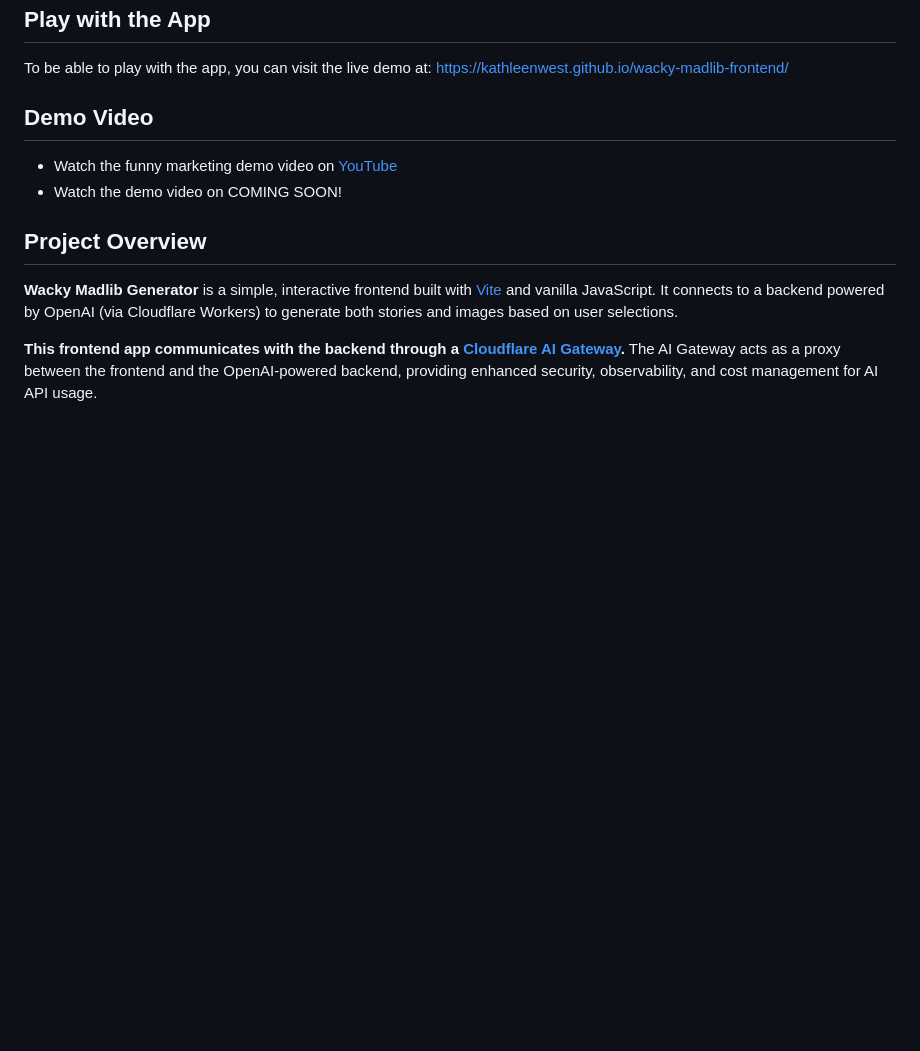
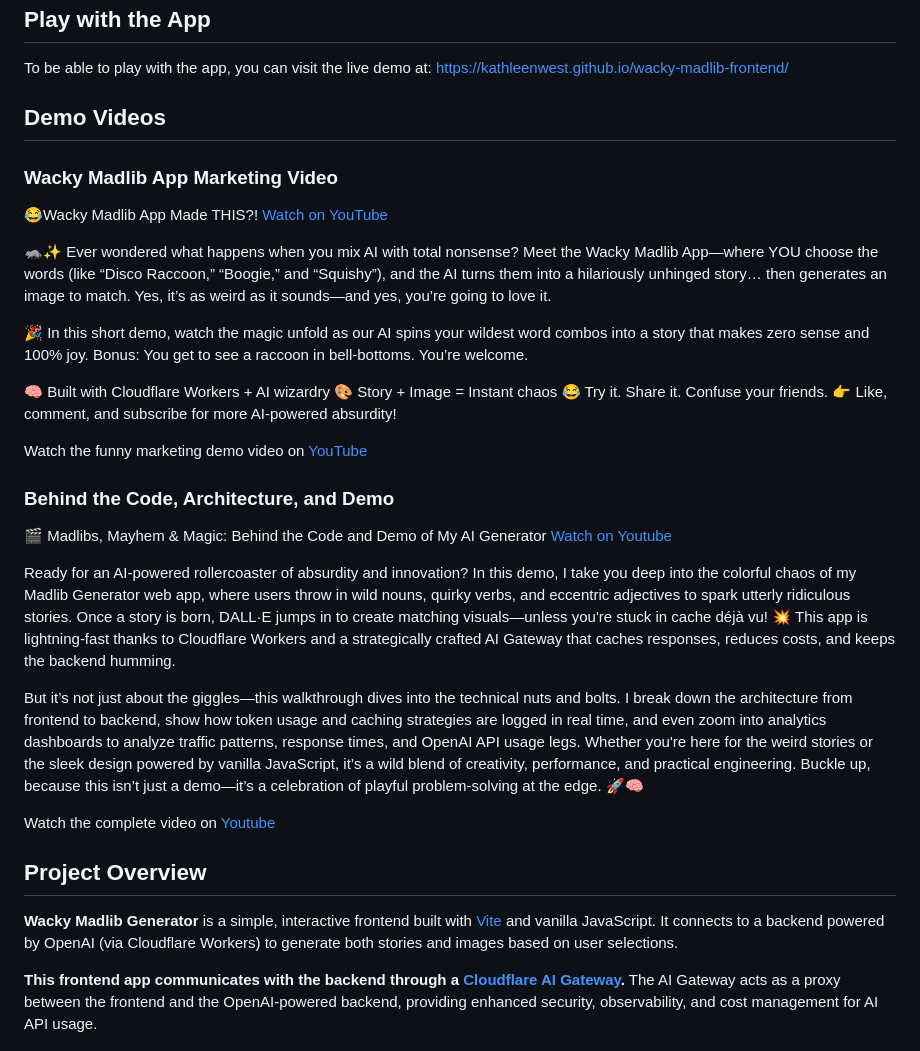
Before and after one commit to kathleenwest/wacky-madlib-frontend, a Markdown page: README.md, the part around the change. GitHub-like rendering; blank space fills up the shorter version.

```diff
--- a/README.md
+++ b/README.md
@@ -8,10 +8,32 @@ A playful web app that lets you create wacky, AI-powered stories and images! Cho
 
 To be able to play with the app, you can visit the live demo at: [https://kathleenwest.github.io/wacky-madlib-frontend/](https://kathleenwest.github.io/wacky-madlib-frontend/)
 
-## Demo Video
+## Demo Videos
 
-- Watch the funny marketing demo video on [YouTube](https://www.youtube.com/shorts/qyWQo9VDbt8 "😂Wacky Madlib App Marketing Video")
-- Watch the demo video on COMING SOON!
+### Wacky Madlib App Marketing Video
+
+😂Wacky Madlib App Made THIS?! [Watch on YouTube](https://www.youtube.com/shorts/qyWQo9VDbt8 "😂Wacky Madlib App Marketing Video")
+
+🦝✨ Ever wondered what happens when you mix AI with total nonsense? Meet the Wacky Madlib App—where YOU choose the words (like “Disco Raccoon,” “Boogie,” and “Squishy”), and the AI turns them into a hilariously unhinged story… then generates an image to match. Yes, it’s as weird as it sounds—and yes, you’re going to love it.
+
+🎉 In this short demo, watch the magic unfold as our AI spins your wildest word combos into a story that makes zero sense and 100% joy. Bonus: You get to see a raccoon in bell-bottoms. You’re welcome.
+
+🧠 Built with Cloudflare Workers + AI wizardry
+🎨 Story + Image = Instant chaos
+😂 Try it. Share it. Confuse your friends.
+👉 Like, comment, and subscribe for more AI-powered absurdity!
+
+Watch the funny marketing demo video on [YouTube](https://www.youtube.com/shorts/qyWQo9VDbt8 "😂Wacky Madlib App Marketing Video")
+
+### Behind the Code, Architecture, and Demo
+
+🎬 Madlibs, Mayhem & Magic: Behind the Code and Demo of My AI Generator [Watch on Youtube](https://www.youtube.com/watch?v=LTxtzDpAH1A "Behind the Code and Demo of My AI Generator")
+
+Ready for an AI-powered rollercoaster of absurdity and innovation? In this demo, I take you deep into the colorful chaos of my Madlib Generator web app, where users throw in wild nouns, quirky verbs, and eccentric adjectives to spark utterly ridiculous stories. Once a story is born, DALL·E jumps in to create matching visuals—unless you're stuck in cache déjà vu! 💥 This app is lightning-fast thanks to Cloudflare Workers and a strategically crafted AI Gateway that caches responses, reduces costs, and keeps the backend humming.
+
+But it’s not just about the giggles—this walkthrough dives into the technical nuts and bolts. I break down the architecture from frontend to backend, show how token usage and caching strategies are logged in real time, and even zoom into analytics dashboards to analyze traffic patterns, response times, and OpenAI API usage legs. Whether you're here for the weird stories or the sleek design powered by vanilla JavaScript, it’s a wild blend of creativity, performance, and practical engineering. Buckle up, because this isn’t just a demo—it’s a celebration of playful problem-solving at the edge. 🚀🧠
+
+Watch the complete video on [Youtube](https://www.youtube.com/watch?v=LTxtzDpAH1A "Behind the Code and Demo of My AI Generator")
 
 ## Project Overview
 
```
